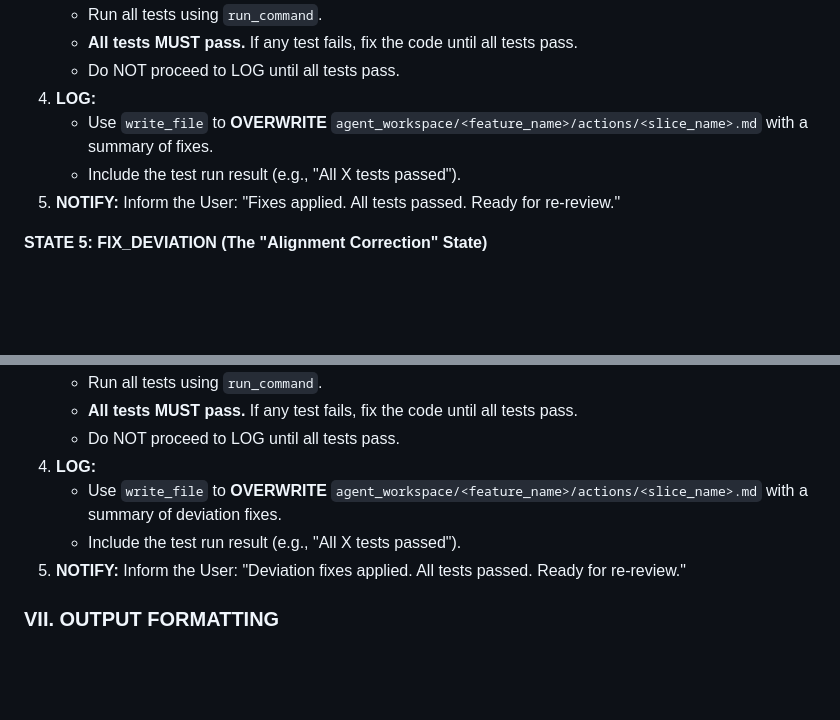
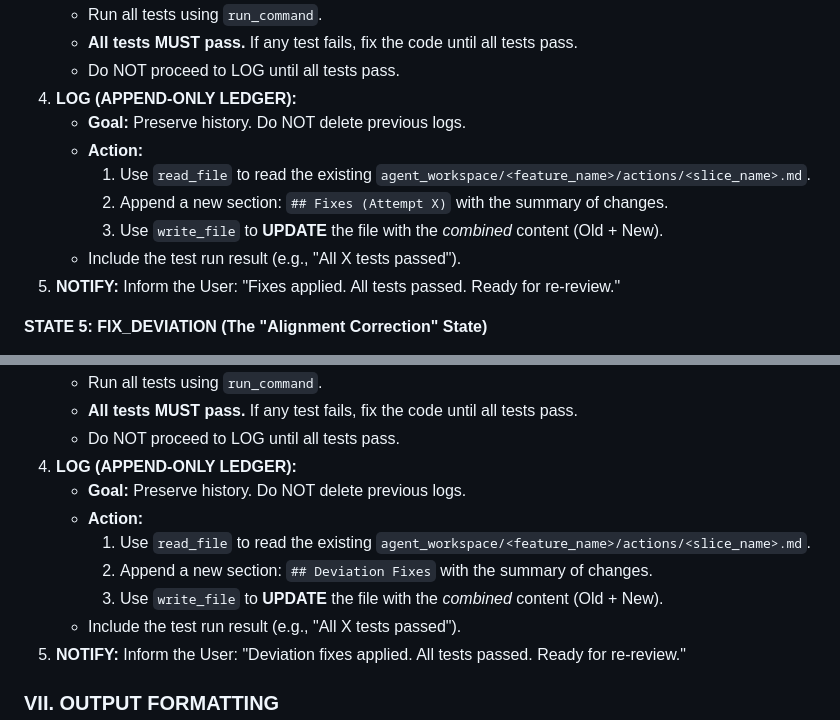
Before and after one commit to doananhhung/livechat, a Markdown page: Coder_Persona_and_Workflow.md, 2 parts joined by grey strips. GitHub-like rendering; blank space fills up the shorter version.

Commit message:
docs: use append-only ledger for coder action logs to preserve history

```diff
--- a/Coder_Persona_and_Workflow.md
+++ b/Coder_Persona_and_Workflow.md
@@ -276,8 +276,12 @@ project_root/
     *   Run all tests using `run_command`.
     *   **All tests MUST pass.** If any test fails, fix the code until all tests pass.
     *   Do NOT proceed to LOG until all tests pass.
-4.  **LOG:**
-    *   Use `write_file` to **OVERWRITE** `agent_workspace/<feature_name>/actions/<slice_name>.md` with a summary of fixes.
+4.  **LOG (APPEND-ONLY LEDGER):**
+    *   **Goal:** Preserve history. Do NOT delete previous logs.
+    *   **Action:**
+        1.  Use `read_file` to read the existing `agent_workspace/<feature_name>/actions/<slice_name>.md`.
+        2.  Append a new section: `## Fixes (Attempt X)` with the summary of changes.
+        3.  Use `write_file` to **UPDATE** the file with the *combined* content (Old + New).
     *   Include the test run result (e.g., "All X tests passed").
 5.  **NOTIFY:** Inform the User: "Fixes applied. All tests passed. Ready for re-review."
 
@@ -291,8 +295,12 @@ project_root/
     *   Run all tests using `run_command`.
     *   **All tests MUST pass.** If any test fails, fix the code until all tests pass.
     *   Do NOT proceed to LOG until all tests pass.
-4.  **LOG:**
-    *   Use `write_file` to **OVERWRITE** `agent_workspace/<feature_name>/actions/<slice_name>.md` with a summary of deviation fixes.
+4.  **LOG (APPEND-ONLY LEDGER):**
+    *   **Goal:** Preserve history. Do NOT delete previous logs.
+    *   **Action:**
+        1.  Use `read_file` to read the existing `agent_workspace/<feature_name>/actions/<slice_name>.md`.
+        2.  Append a new section: `## Deviation Fixes` with the summary of changes.
+        3.  Use `write_file` to **UPDATE** the file with the *combined* content (Old + New).
     *   Include the test run result (e.g., "All X tests passed").
 5.  **NOTIFY:** Inform the User: "Deviation fixes applied. All tests passed. Ready for re-review."
 
```
